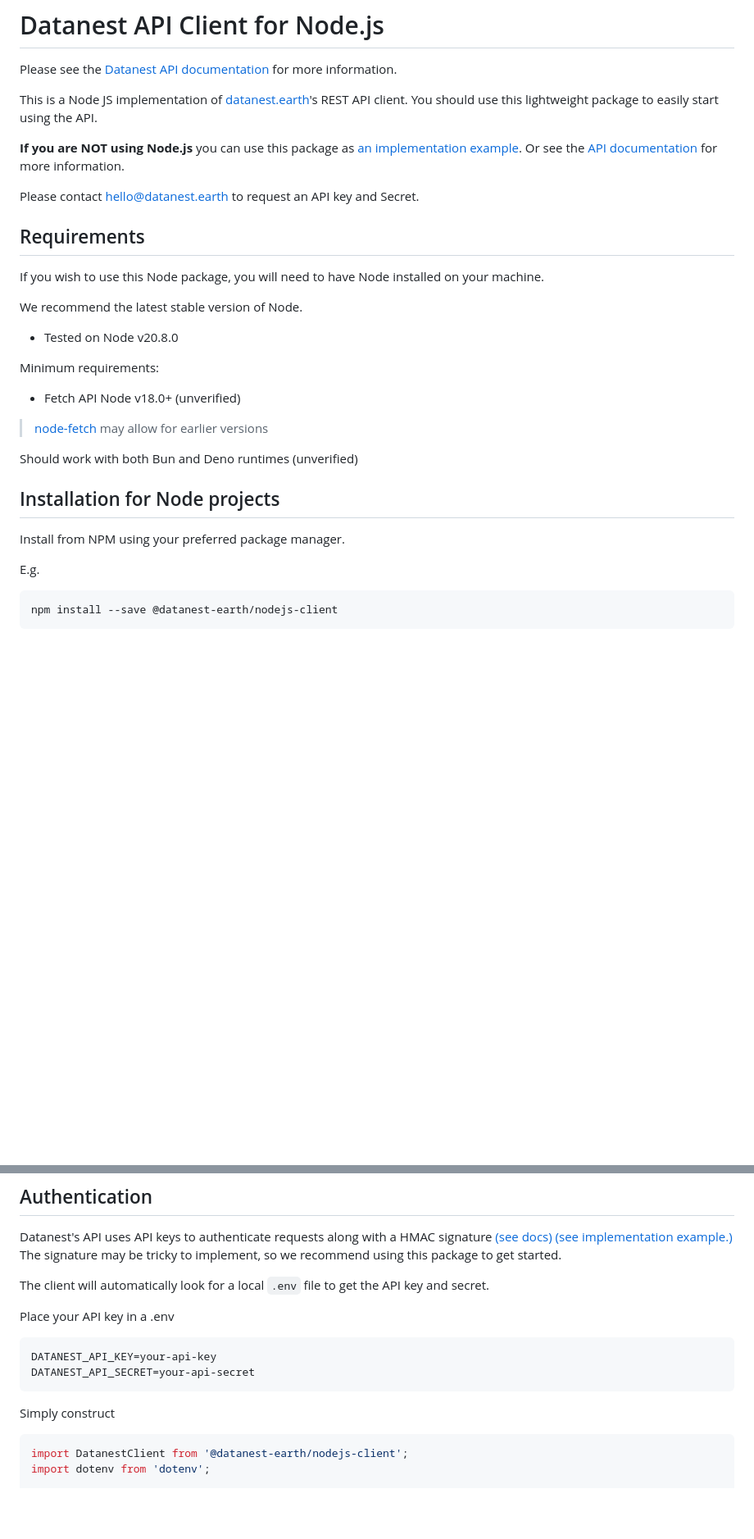
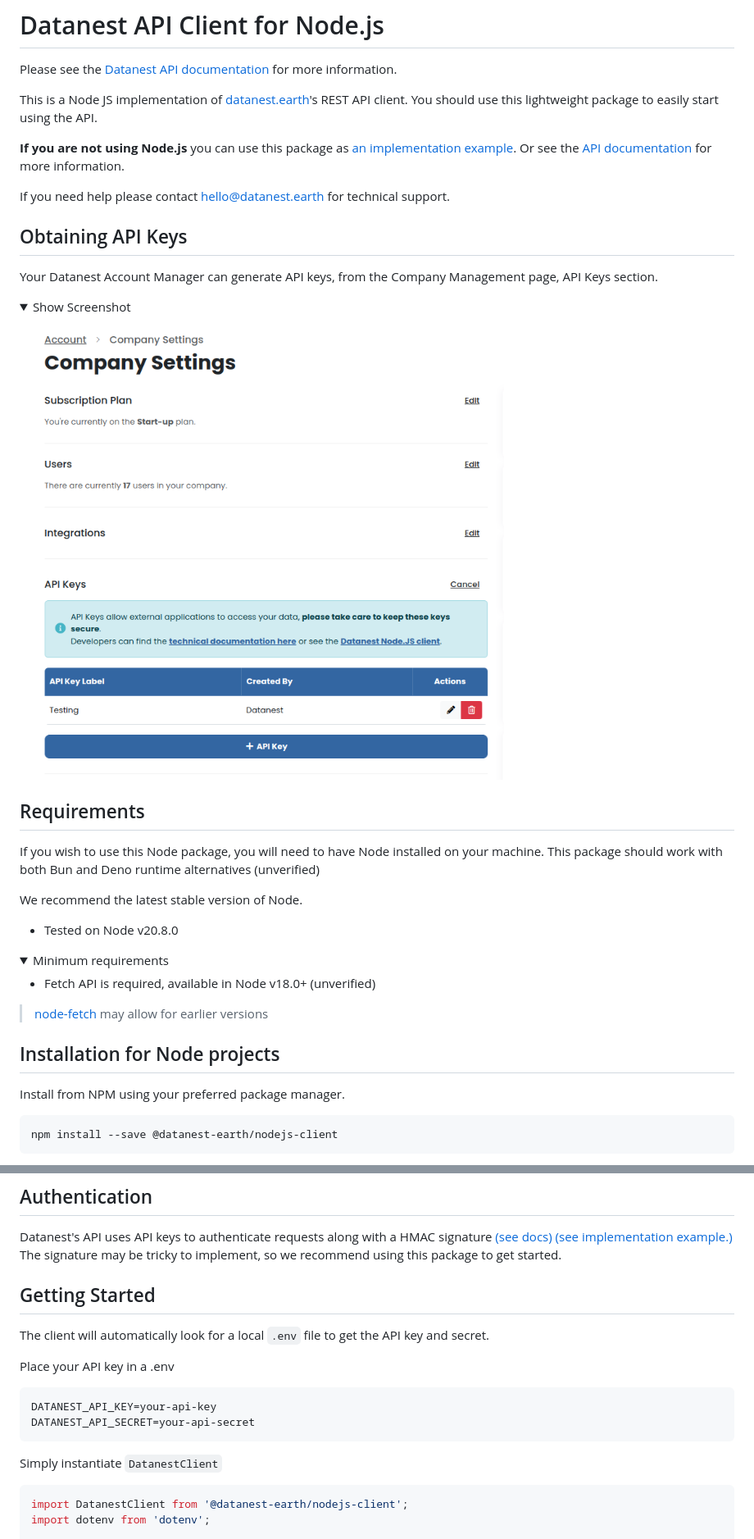
Before and after one commit to datanest-earth/datanest-nodejs-client, a Markdown page: readme.md, 2 parts joined by grey strips. Shown at 82% size. Drawn GitHub-style; pictures changed too: docs/media/api-key-management.png (added); folded sections open; blank space fills up the shorter version.

Commit message:
Updated documentation

````diff
--- a/readme.md
+++ b/readme.md
@@ -5,28 +5,40 @@ Please see the [Datanest API documentation](docs/readme.md) for more information
 This is a Node JS implementation of [datanest.earth](https://datanest.earth)'s REST API client.
 You should use this lightweight package to easily start using the API.
 
-**If you are NOT using Node.js** you can use this package as [an implementation example](https://github.com/search?q=repo%3Adatanest-earth%2Fdatanest-nodejs-client+DatanestClient&type=code). Or see the [API documentation](docs/readme.md) for more information.
+**If you are not using Node.js** you can use this package as [an implementation example](https://github.com/search?q=repo%3Adatanest-earth%2Fdatanest-nodejs-client+DatanestClient&type=code). Or see the [API documentation](docs/readme.md) for more information.
 
-Please contact [hello@datanest.earth](mailto:hello@datanest.earth) to request an API key and Secret.
+If you need help please contact [hello@datanest.earth](mailto:hello@datanest.earth) for technical support.
+
+## Obtaining API Keys
+
+Your Datanest Account Manager can generate API keys, from the Company Management page, API Keys section.
+<details>
+<summary>Show Screenshot</summary>
+
+![API Key Management section](./docs/media/api-key-management.png)
+
+</details>
 
 ## Requirements
 
 If you wish to use this Node package, you will need to have Node installed on your machine.
+This package should work with both Bun and Deno runtime alternatives (unverified)
 
 We recommend the latest stable version of Node.
 - Tested on Node v20.8.0
 
-Minimum requirements:
-- Fetch API Node v18.0+ (unverified)
+<details>
+<summary>Minimum requirements</summary>
+
+- Fetch API is required, available in Node v18.0+ (unverified)
 > [node-fetch](https://www.npmjs.com/package/node-fetch) may allow for earlier versions
 
-Should work with both Bun and Deno runtimes (unverified)
+</details>
 
 ## Installation for Node projects
 
 Install from NPM using your preferred package manager.
 
-E.g.
 ```bash
 npm install --save @datanest-earth/nodejs-client
 ```
@@ -40,6 +57,8 @@ bun add @datanest-earth/nodejs-client
 ## Authentication
 
 Datanest's API uses API keys to authenticate requests along with a HMAC signature [(see docs)](./docs/readme.md) [(see implementation example.)](https://github.com/search?q=repo%3Adatanest-earth/datanest-nodejs-client%20signRequest&type=code) The signature may be tricky to implement, so we recommend using this package to get started.
+
+## Getting Started
 
 The client will automatically look for a local `.env` file to get the API key and secret.
 
@@ -49,7 +68,7 @@ DATANEST_API_KEY=your-api-key
 DATANEST_API_SECRET=your-api-secret
 ```
 
-Simply construct
+Simply instantiate `DatanestClient`
 ```js
 import DatanestClient from '@datanest-earth/nodejs-client';
 import dotenv from 'dotenv';
````
Also changed, not shown: other parts of readme.md (+33 -6 lines), docs/postman/readme.md (+1 -1 lines).
